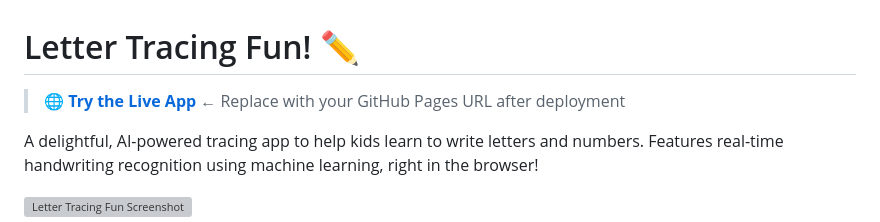
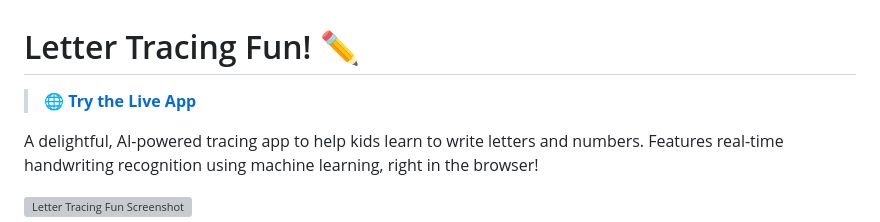
Before and after one commit to shihanqu/letter-tracing-trainer, a Markdown page: README.md, the part around the change. GitHub-like rendering; grey boxes are pictures that could not be loaded.

Commit message:
Update README with live app URL

```diff
--- a/README.md
+++ b/README.md
@@ -1,6 +1,6 @@
 # Letter Tracing Fun! ✏️
 
-> **🌐 [Try the Live App](https://YOUR_USERNAME.github.io/letter-tracing-fun/)** ← Replace with your GitHub Pages URL after deployment
+> **🌐 [Try the Live App](https://shihanqu.github.io/letter-tracing-trainer/)**
 
 A delightful, AI-powered tracing app to help kids learn to write letters and numbers. Features real-time handwriting recognition using machine learning, right in the browser!
 
```
